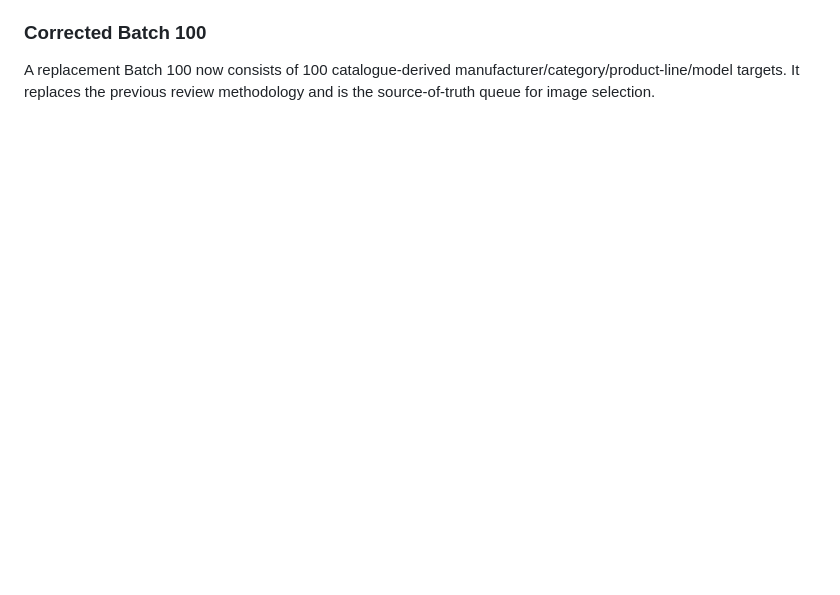
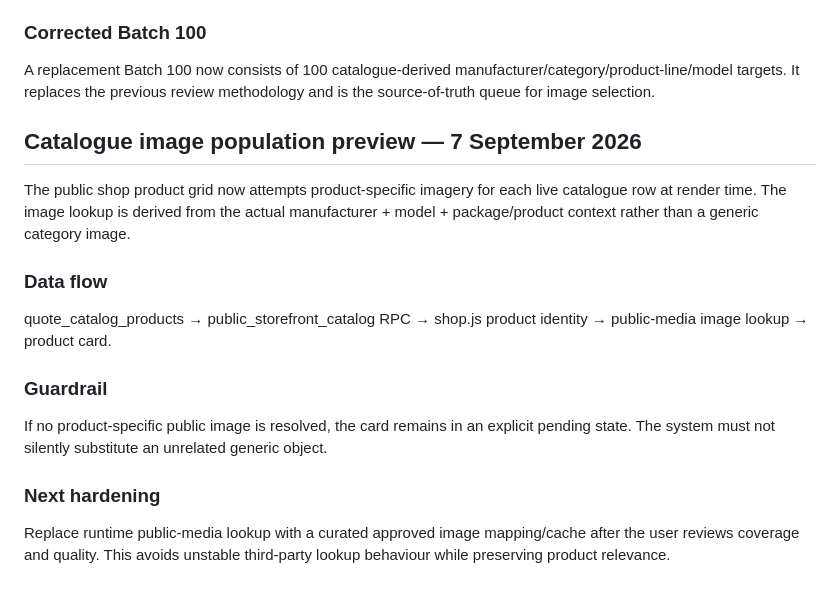
Before and after one commit to wmdroneservices/GearCashOut-Retail-Storefront, a Markdown page: docs/RETAIL-STOREFRONT-DIAGNOSTIC-ROADMAP.md, the part around the change. GitHub-like rendering; blank space fills up the shorter version.

Commit message:
Document catalogue image population preview

```diff
--- a/docs/RETAIL-STOREFRONT-DIAGNOSTIC-ROADMAP.md
+++ b/docs/RETAIL-STOREFRONT-DIAGNOSTIC-ROADMAP.md
@@ -200,3 +200,17 @@ The original generic-image Batch 100 was rejected following review.
 
 ### Corrected Batch 100
 A replacement Batch 100 now consists of 100 catalogue-derived manufacturer/category/product-line/model targets. It replaces the previous review methodology and is the source-of-truth queue for image selection.
+
+
+## Catalogue image population preview — 7 September 2026
+
+The public shop product grid now attempts product-specific imagery for each live catalogue row at render time. The image lookup is derived from the actual manufacturer + model + package/product context rather than a generic category image.
+
+### Data flow
+quote_catalog_products → public_storefront_catalog RPC → shop.js product identity → public-media image lookup → product card.
+
+### Guardrail
+If no product-specific public image is resolved, the card remains in an explicit pending state. The system must not silently substitute an unrelated generic object.
+
+### Next hardening
+Replace runtime public-media lookup with a curated approved image mapping/cache after the user reviews coverage and quality. This avoids unstable third-party lookup behaviour while preserving product relevance.
```
